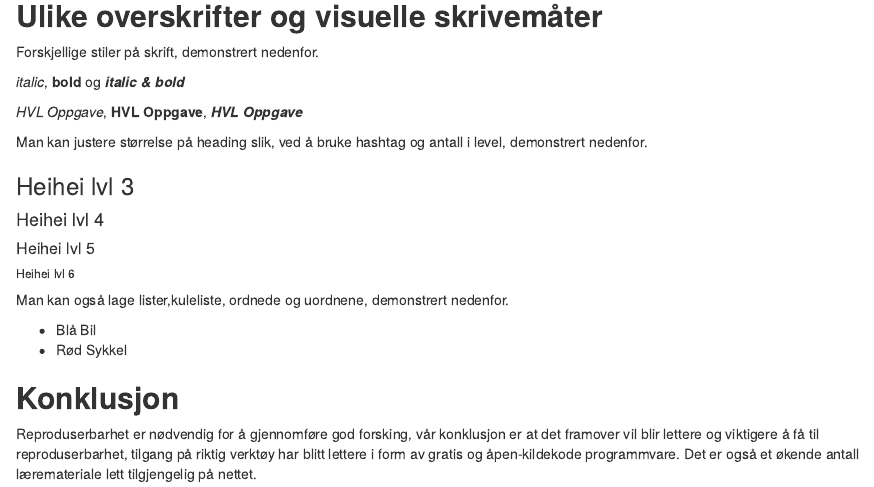
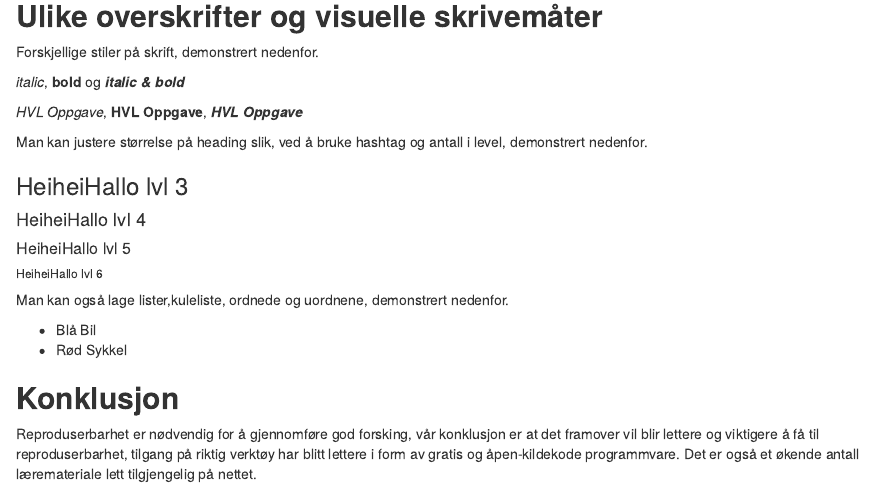
Before and after one commit to aglilleland/git_project, an R Markdown document (ass1.Rmd): the page in a window 1100 px wide, from 5020 px down. Rendered offline with R 4.5, knitr and Pandoc, with nearby package versions.

Commit message:
Merge feil kanskje?

```diff
--- a/ass1.Rmd
+++ b/ass1.Rmd
@@ -128,13 +128,13 @@ Forskjellige stiler på skrift, demonstrert nedenfor.
 
 Man kan justere størrelse på heading slik, ved å bruke hashtag og antall i level, demonstrert nedenfor.
 
-### Heihei lvl 3
+### HeiheiHallo lvl 3
 
-#### Heihei lvl 4
+#### HeiheiHallo lvl 4
 
-##### Heihei lvl 5
+##### HeiheiHallo lvl 5
 
-###### Heihei lvl 6
+###### HeiheiHallo lvl 6
 
 Man kan også lage lister,kuleliste, ordnede og uordnene, demonstrert nedenfor.
 
```
Also changed, not shown: ass1.html.
